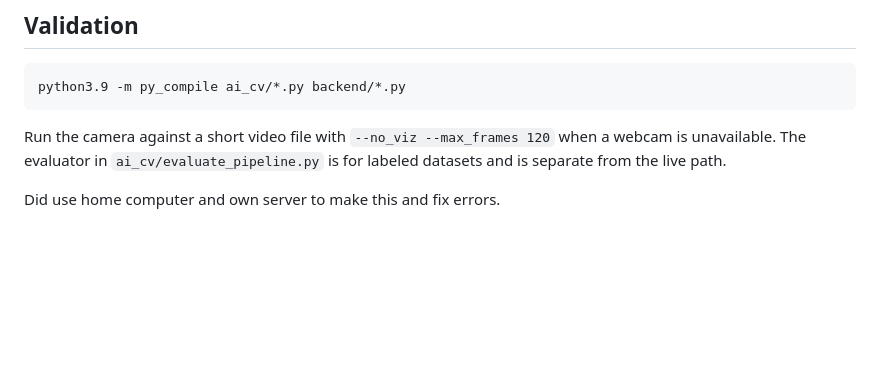
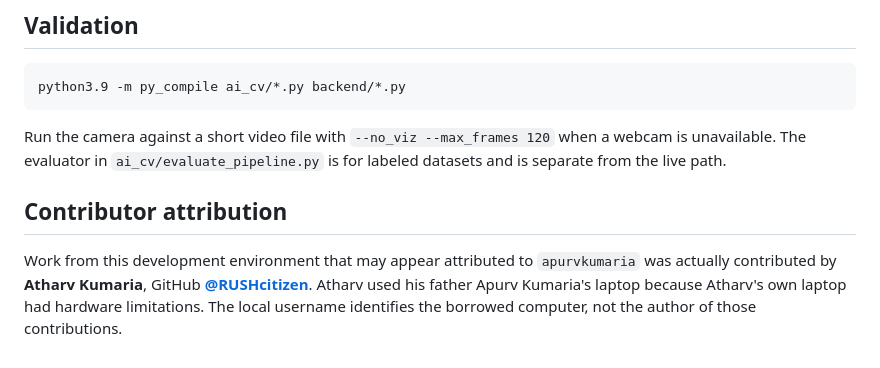
Before and after one commit to RUSHcitizen/GuardianMesh, a Markdown page: README.md, the part around the change. Rendered like a GitHub page; blank space fills up the shorter version.

Commit message:
Document contributor attribution and agent guidance

```diff
--- a/README.md
+++ b/README.md
@@ -352,4 +352,10 @@ python3.9 -m py_compile ai_cv/*.py backend/*.py
 
 Run the camera against a short video file with `--no_viz --max_frames 120` when a webcam is unavailable. The evaluator in `ai_cv/evaluate_pipeline.py` is for labeled datasets and is separate from the live path.
 
-Did use home computer and own server to make this and fix errors.
+## Contributor attribution
+
+Work from this development environment that may appear attributed to
+`apurvkumaria` was actually contributed by **Atharv Kumaria**, GitHub
+**[@RUSHcitizen](https://github.com/RUSHcitizen)**. Atharv used his father Apurv
+Kumaria's laptop because Atharv's own laptop had hardware limitations. The local
+username identifies the borrowed computer, not the author of those contributions.
```
Also changed, not shown: AGENTS.md (added, +68 -0 lines).
